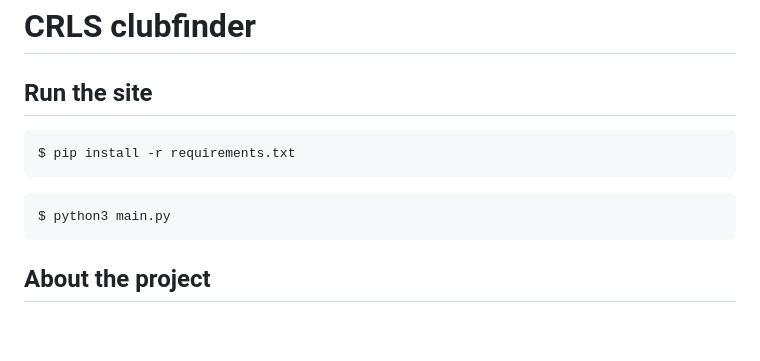
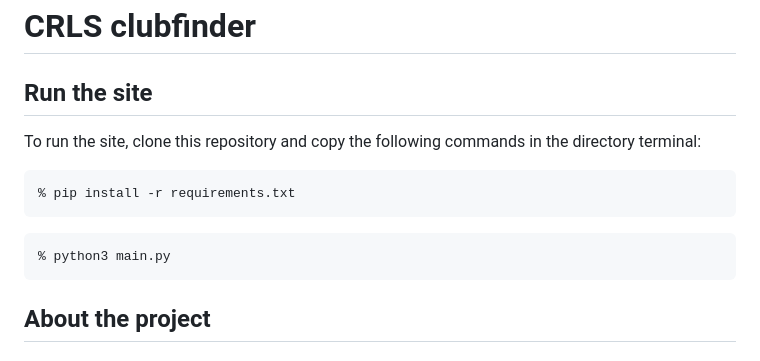
Before and after one commit to Rehaan12345/clubfinder, a Markdown page: README.md, the part around the change. Rendered like a GitHub page; blank space fills up the shorter version.

Commit message:
Adjusted readme

````diff
--- a/README.md
+++ b/README.md
@@ -1,11 +1,13 @@
 # CRLS clubfinder
 
 ## Run the site
+To run the site, clone this repository and copy the following commands in the directory terminal:
+
 ```
-$ pip install -r requirements.txt
+% pip install -r requirements.txt
 ```
 ```
-$ python3 main.py
+% python3 main.py
 ```
 
 ## About the project
````
